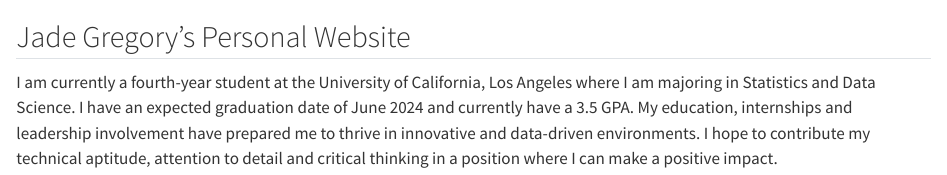
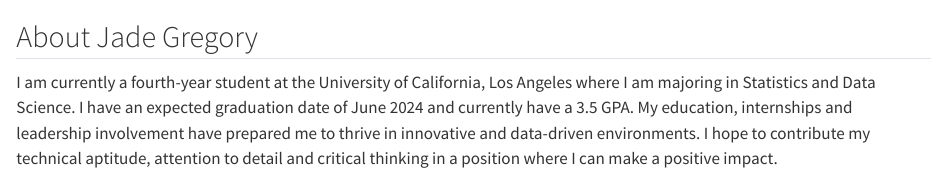
Before and after one commit to LaLunaDeLaSierra/Personal-Website, a Quarto document (index.qmd): the page in a window 1100 px wide, from its top. Rendered offline with R 4.5, knitr and Pandoc in place of Quarto, with nearby package versions.

Commit message:
website update

```diff
--- a/index.qmd
+++ b/index.qmd
@@ -1,3 +1,3 @@
-## Jade Gregory's Personal Website
+## About Jade Gregory
 
 I am currently a fourth-year student at the University of California, Los Angeles where I am majoring in Statistics and Data Science. I have an expected graduation date of June 2024 and currently have a 3.5 GPA. My education, internships and leadership involvement have prepared me to thrive in innovative and data-driven environments. I hope to contribute my technical aptitude, attention to detail and critical thinking in a position where I can make a positive impact.
```
Also changed, not shown: 3 other files.
